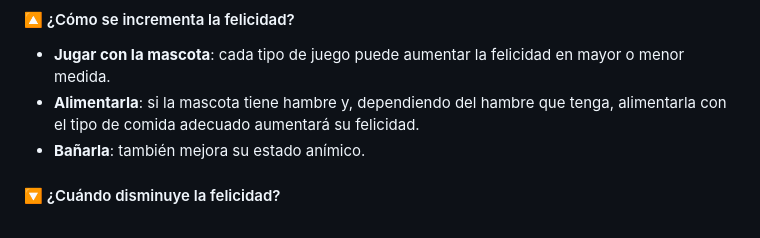
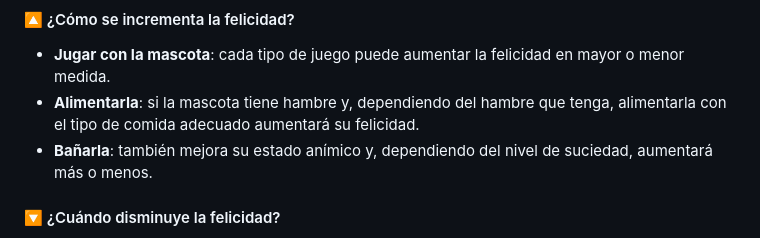
Before and after one commit to robertskrr/JAVAGOTCHI, a Markdown page: README.md, the part around the change. Rendered like a GitHub page.

Commit message:
Actualizado punto 7 README.md

```diff
--- a/README.md
+++ b/README.md
@@ -68,7 +68,7 @@ La **felicidad** es una estadística dinámica que refleja el estado anímico de
 #### 🔼 ¿Cómo se incrementa la felicidad?
 - **Jugar con la mascota**: cada tipo de juego puede aumentar la felicidad en mayor o menor medida.
 - **Alimentarla**: si la mascota tiene hambre y, dependiendo del hambre que tenga, alimentarla con el tipo de comida adecuado aumentará su felicidad.
-- **Bañarla**: también mejora su estado anímico.
+- **Bañarla**: también mejora su estado anímico y, dependiendo del nivel de suciedad, aumentará más o menos.
 
 #### 🔽 ¿Cuándo disminuye la felicidad?
 - Si la mascota está **muy sucia** *(limpieza baja)*.
```
